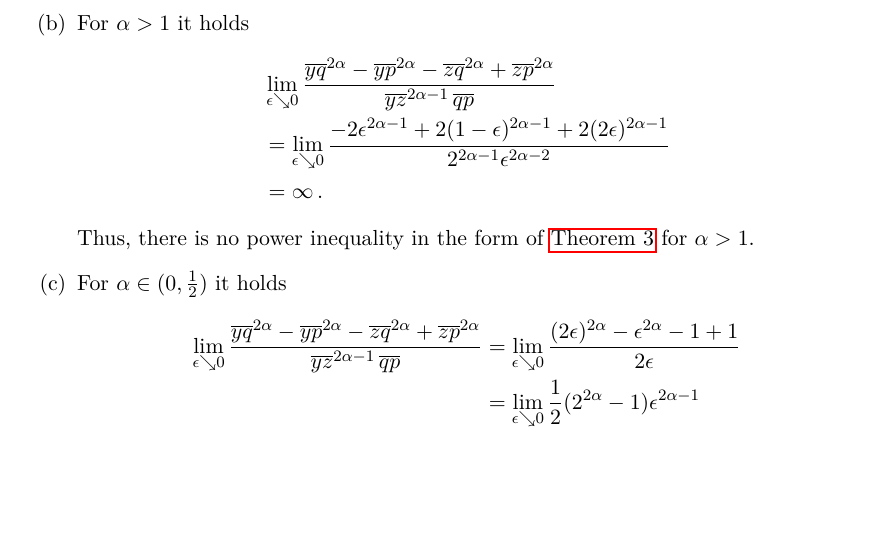
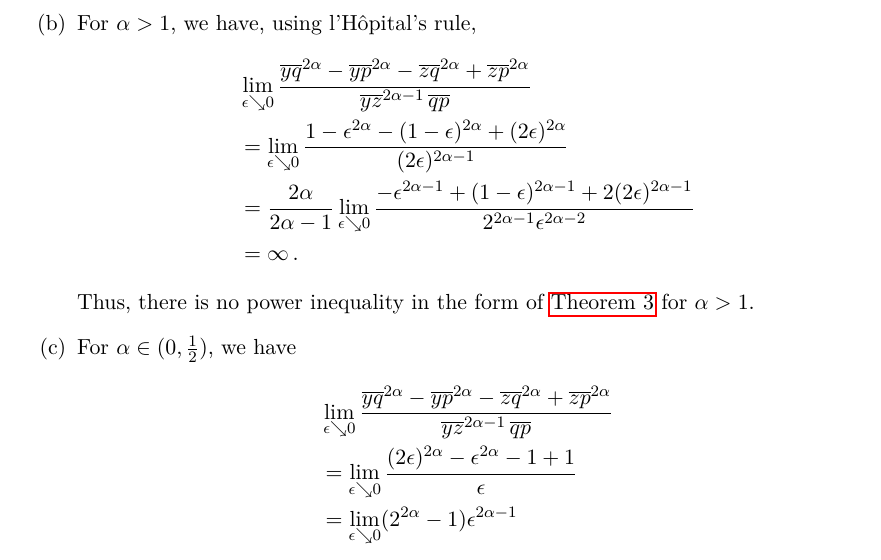
Before and after one commit to chroetz/PaperQuadRate19, a LaTeX document (ms.tex, which reads appendix.tex): part of page 41 of 74, cut at the place of the change, the shorter picture padded with empty space. Compiled offline with pdfLaTeX.

Commit message:
corrections for optimality appendix

```diff
--- a/appendix.tex
+++ b/appendix.tex
@@ -724,24 +738,26 @@ Let $\epsilon\in(0,1)$ and $(\mc Q, d)$ be a metric space with $q,p,y,z\in\mc Q$
 	\end{align*}
 	Thus, the constant $8\alpha2^{-2\alpha}$ in \autoref{thm:power_inequ} is optimal.
 \item
-	For $\alpha >1$ it holds
+	For $\alpha >1$, we have, using l'Hôpital's rule,
 	\begin{align*}
 	&\lim_{\epsilon\searrow0}\frac{\ol yq^{2\alpha} - \ol yp^{2\alpha} - \ol zq^{2\alpha} + \ol zp^{2\alpha}}{ \ol yz^{2\alpha-1}\, \ol qp}
 	\\&=
-	\lim_{\epsilon\searrow0}\frac{ - 2\epsilon^{2\alpha-1} + 2(1-\epsilon)^{2\alpha-1} + 2(2\epsilon)^{2\alpha-1}}{ 2^{2\alpha-1}\epsilon^{2\alpha-2}}
+	\lim_{\epsilon\searrow0} \frac{1 -\epsilon^{2\alpha} - (1-\epsilon)^{2\alpha} + (2\epsilon)^{2\alpha}}{ (2\epsilon)^{2\alpha-1}}
+	\\&=
+	\frac{2\alpha}{2\alpha-1} \lim_{\epsilon\searrow0} \frac{ - \epsilon^{2\alpha-1} + (1-\epsilon)^{2\alpha-1} + 2	(2\epsilon)^{2\alpha-1}}{ 2^{2\alpha-1}\epsilon^{2\alpha-2}}
 	\\&=
 	\infty
 	\eqfs
 	\end{align*}
 	Thus, there is no power inequality in the form of \autoref{thm:power_inequ} for $\alpha > 1$.
 \item
-	For $\alpha \in (0,\frac12)$ it holds
+	For $\alpha \in (0,\frac12)$, we have
 	\begin{align*}
-	\lim_{\epsilon\searrow0}\frac{\ol yq^{2\alpha} - \ol yp^{2\alpha} - \ol zq^{2\alpha} + \ol zp^{2\alpha}}{ \ol yz^{2 \alpha-1}\, \ol qp}
-	&=
-	\lim_{\epsilon\searrow0}\frac{(2\epsilon)^{2\alpha} - \epsilon^{2\alpha} - 1 + 1}{2\epsilon}
+	&\lim_{\epsilon\searrow0}\frac{\ol yq^{2\alpha} - \ol yp^{2\alpha} - \ol zq^{2\alpha} + \ol zp^{2\alpha}}{ \ol yz^{2 \alpha-1}\, \ol qp}
 	\\&=
-	\lim_{\epsilon\searrow0} \frac12(2^{2\alpha}-1)\epsilon^{2\alpha-1}
+	\lim_{\epsilon\searrow0}\frac{(2\epsilon)^{2\alpha} - \epsilon^{2\alpha} - 1 + 1}{\epsilon}
+	\\&=
+	\lim_{\epsilon\searrow0} (2^{2\alpha}-1)\epsilon^{2\alpha-1}
 	\\&=\infty
 	\eqfs
 	\end{align*}
```
Also changed, not shown: ms.pdf, appendix.tex (18 more changed lines).
